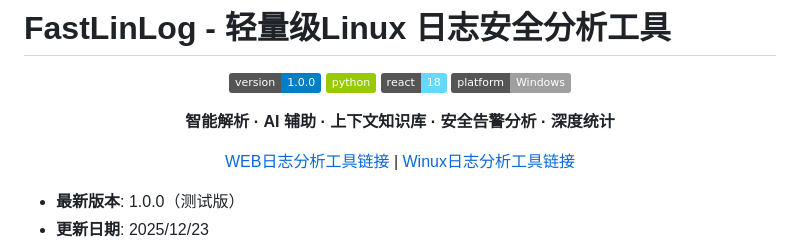
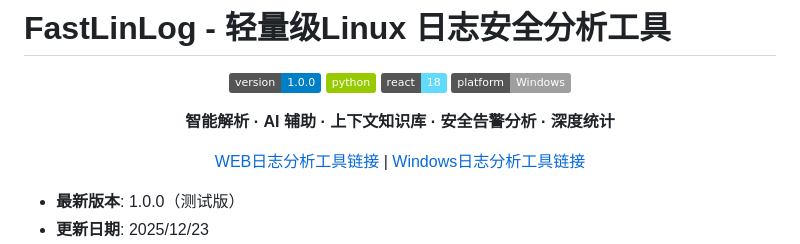
Before and after one commit to vam876/FastLinLog, a Markdown page: README.md, the part around the change. Drawn GitHub-style; badges without logos.

```diff
--- a/README.md
+++ b/README.md
@@ -9,7 +9,7 @@
 
 **智能解析 · AI 辅助 · 上下文知识库 · 安全告警分析 · 深度统计**
 
-[WEB日志分析工具链接](https://github.com/vam876/FastWLAT) | [Winux日志分析工具链接](https://github.com/vam876/FastWinLog)
+[WEB日志分析工具链接](https://github.com/vam876/FastWLAT) | [Windows日志分析工具链接](https://github.com/vam876/FastWinLog)
 
 </div>
 
```
